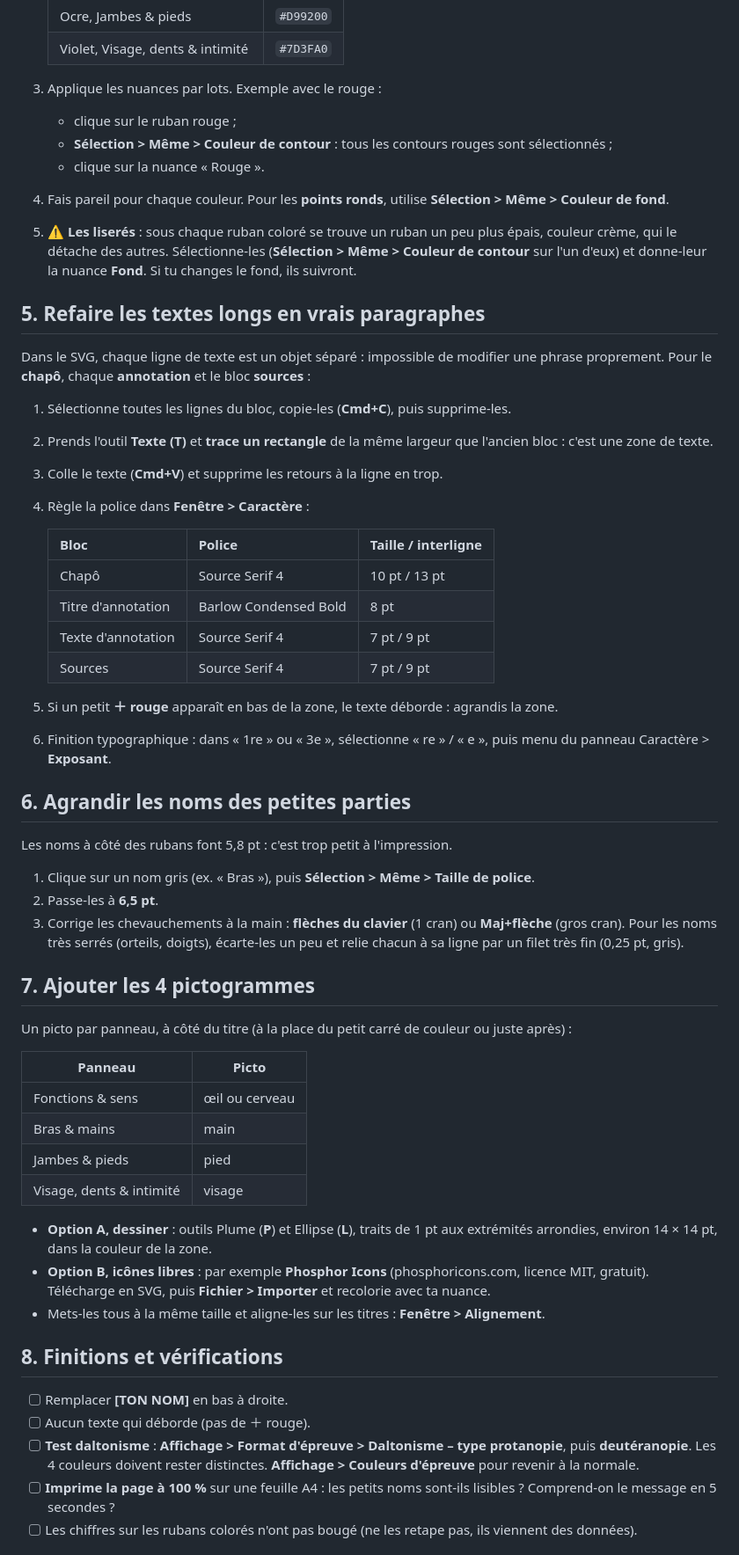
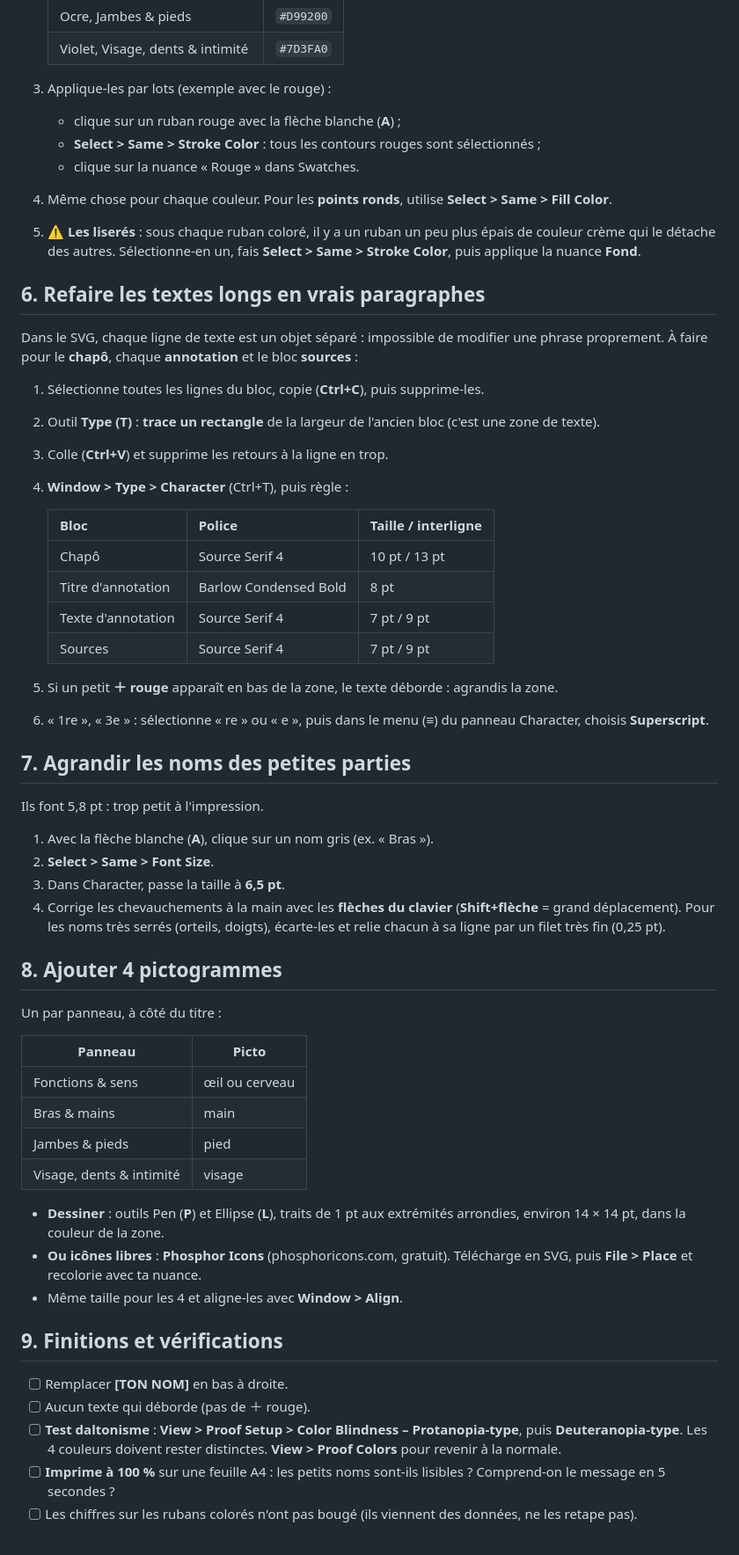
Before and after one commit to gala-rch/Portfolio, a Markdown page: infographie-corps/TUTO-ILLUSTRATOR.md, the part around one of its changes. Shown at 88% size. GitHub-like rendering.

```diff
--- a/infographie-corps/TUTO-ILLUSTRATOR.md
+++ b/infographie-corps/TUTO-ILLUSTRATOR.md
@@ -59,21 +63,19 @@ Avantage : si tu changes une couleur plus tard, elle change partout d'un coup.
    | Ocre, Jambes & pieds | `#D99200` |
    | Violet, Visage, dents & intimité | `#7D3FA0` |
 
-3. Applique les nuances par lots. Exemple avec le rouge :
-   - clique sur le ruban rouge ;
-   - **Sélection > Même > Couleur de contour** : tous les contours rouges sont sélectionnés ;
-   - clique sur la nuance « Rouge ».
-4. Fais pareil pour chaque couleur. Pour les **points ronds**, utilise **Sélection > Même > Couleur de fond**.
-5. ⚠️ **Les liserés** : sous chaque ruban coloré se trouve un ruban un peu plus épais, couleur crème, qui le détache des autres.
-   Sélectionne-les (**Sélection > Même > Couleur de contour** sur l'un d'eux) et donne-leur la nuance **Fond**. Si tu changes le fond, ils suivront.
+3. Applique-les par lots (exemple avec le rouge) :
+   - clique sur un ruban rouge avec la flèche blanche (**A**) ;
+   - **Select > Same > Stroke Color** : tous les contours rouges sont sélectionnés ;
+   - clique sur la nuance « Rouge » dans Swatches.
+4. Même chose pour chaque couleur. Pour les **points ronds**, utilise **Select > Same > Fill Color**.
+5. ⚠️ **Les liserés** : sous chaque ruban coloré, il y a un ruban un peu plus épais de couleur crème qui le détache des autres. Sélectionne-en un, fais **Select > Same > Stroke Color**, puis applique la nuance **Fond**.
 
-## 5. Refaire les textes longs en vrais paragraphes
-Dans le SVG, chaque ligne de texte est un objet séparé : impossible de modifier une phrase proprement. Pour le **chapô**, chaque **annotation** et le bloc **sources** :
-
-1. Sélectionne toutes les lignes du bloc, copie-les (**Cmd+C**), puis supprime-les.
-2. Prends l'outil **Texte (T)** et **trace un rectangle** de la même largeur que l'ancien bloc : c'est une zone de texte.
-3. Colle le texte (**Cmd+V**) et supprime les retours à la ligne en trop.
-4. Règle la police dans **Fenêtre > Caractère** :
+## 6. Refaire les textes longs en vrais paragraphes
+Dans le SVG, chaque ligne de texte est un objet séparé : impossible de modifier une phrase proprement. À faire pour le **chapô**, chaque **annotation** et le bloc **sources** :
+1. Sélectionne toutes les lignes du bloc, copie (**Ctrl+C**), puis supprime-les.
+2. Outil **Type (T)** : **trace un rectangle** de la largeur de l'ancien bloc (c'est une zone de texte).
+3. Colle (**Ctrl+V**) et supprime les retours à la ligne en trop.
+4. **Window > Type > Character** (Ctrl+T), puis règle :
 
    | Bloc | Police | Taille / interligne |
    |---|---|---|
@@ -83,18 +85,17 @@ Dans le SVG, chaque ligne de texte est un objet séparé : impossible de modifie
    | Sources | Source Serif 4 | 7 pt / 9 pt |
 
 5. Si un petit **＋ rouge** apparaît en bas de la zone, le texte déborde : agrandis la zone.
-6. Finition typographique : dans « 1re » ou « 3e », sélectionne « re » / « e », puis menu du panneau Caractère > **Exposant**.
+6. « 1re », « 3e » : sélectionne « re » ou « e », puis dans le menu (≡) du panneau Character, choisis **Superscript**.
 
-## 6. Agrandir les noms des petites parties
-Les noms à côté des rubans font 5,8 pt : c'est trop petit à l'impression.
+## 7. Agrandir les noms des petites parties
+Ils font 5,8 pt : trop petit à l'impression.
+1. Avec la flèche blanche (**A**), clique sur un nom gris (ex. « Bras »).
+2. **Select > Same > Font Size**.
+3. Dans Character, passe la taille à **6,5 pt**.
+4. Corrige les chevauchements à la main avec les **flèches du clavier** (**Shift+flèche** = grand déplacement). Pour les noms très serrés (orteils, doigts), écarte-les et relie chacun à sa ligne par un filet très fin (0,25 pt).
 
-1. Clique sur un nom gris (ex. « Bras »), puis **Sélection > Même > Taille de police**.
-2. Passe-les à **6,5 pt**.
-3. Corrige les chevauchements à la main : **flèches du clavier** (1 cran) ou **Maj+flèche** (gros cran).
-   Pour les noms très serrés (orteils, doigts), écarte-les un peu et relie chacun à sa ligne par un filet très fin (0,25 pt, gris).
-
-## 7. Ajouter les 4 pictogrammes
-Un picto par panneau, à côté du titre (à la place du petit carré de couleur ou juste après) :
+## 8. Ajouter 4 pictogrammes
+Un par panneau, à côté du titre :
 
 | Panneau | Picto |
 |---|---|
@@ -103,14 +104,14 @@ Un picto par panneau, à côté du titre (à la place du petit carré de couleur
 | Jambes & pieds | pied |
 | Visage, dents & intimité | visage |
 
-- **Option A, dessiner** : outils Plume (**P**) et Ellipse (**L**), traits de 1 pt aux extrémités arrondies, environ 14 × 14 pt, dans la couleur de la zone.
-- **Option B, icônes libres** : par exemple **Phosphor Icons** (phosphoricons.com, licence MIT, gratuit). Télécharge en SVG, puis **Fichier > Importer** et recolorie avec ta nuance.
-- Mets-les tous à la même taille et aligne-les sur les titres : **Fenêtre > Alignement**.
+- **Dessiner** : outils Pen (**P**) et Ellipse (**L**), traits de 1 pt aux extrémités arrondies, environ 14 × 14 pt, dans la couleur de la zone.
+- **Ou icônes libres** : **Phosphor Icons** (phosphoricons.com, gratuit). Télécharge en SVG, puis **File > Place** et recolorie avec ta nuance.
+- Même taille pour les 4 et aligne-les avec **Window > Align**.
 
-## 8. Finitions et vérifications
+## 9. Finitions et vérifications
 - [ ] Remplacer **[TON NOM]** en bas à droite.
 - [ ] Aucun texte qui déborde (pas de ＋ rouge).
-- [ ] **Test daltonisme** : **Affichage > Format d'épreuve > Daltonisme – type protanopie**, puis **deutéranopie**. Les 4 couleurs doivent rester distinctes. **Affichage > Couleurs d'épreuve** pour revenir à la normale.
-- [ ] **Imprime la page à 100 %** sur une feuille A4 : les petits noms sont-ils lisibles ? Comprend-on le message en 5 secondes ?
-- [ ] Les chiffres sur les rubans colorés n'ont pas bougé (ne les retape pas, ils viennent des données).
+- [ ] **Test daltonisme** : **View > Proof Setup > Color Blindness – Protanopia-type**, puis **Deuteranopia-type**. Les 4 couleurs doivent rester distinctes. **View > Proof Colors** pour revenir à la normale.
+- [ ] **Imprime à 100 %** sur une feuille A4 : les petits noms sont-ils lisibles ? Comprend-on le message en 5 secondes ?
+- [ ] Les chiffres sur les rubans colorés n'ont pas bougé (ils viennent des données, ne les retape pas).
 
```
Also changed, not shown: other parts of infographie-corps/TUTO-ILLUSTRATOR.md (+54 -50 lines).
